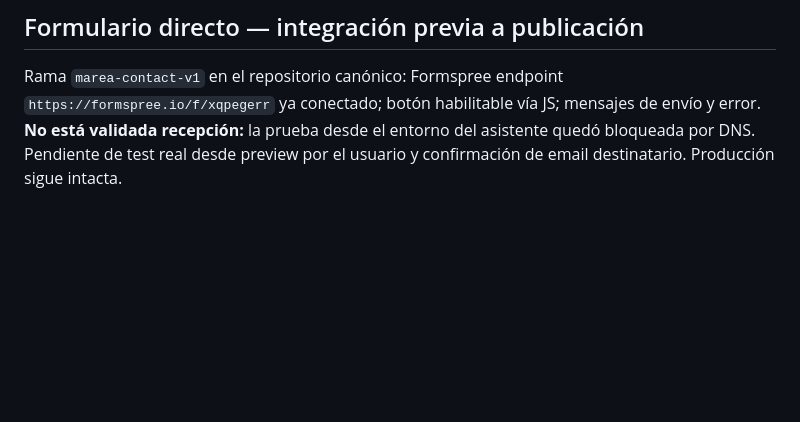
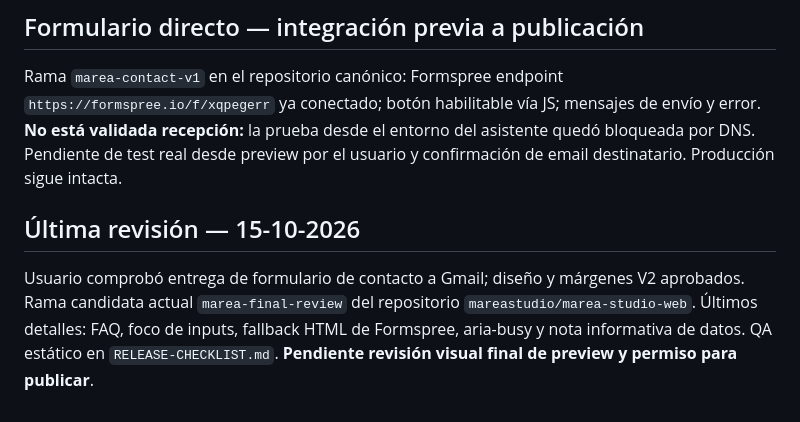
Before and after one commit to mareastudio/marea-studio-web, a Markdown page: project-canvas.md, the part around the change. GitHub-like rendering; blank space fills up the shorter version.

Commit message:
docs: registrar QA final y entrega confirmada del formulario

```diff
--- a/project-canvas.md
+++ b/project-canvas.md
@@ -47,3 +47,7 @@ El usuario confirmó que la versión más compacta de márgenes y espaciados **q
 ## Formulario directo — integración previa a publicación
 
 Rama `marea-contact-v1` en el repositorio canónico: Formspree endpoint `https://formspree.io/f/xqpegerr` ya conectado; botón habilitable vía JS; mensajes de envío y error. **No está validada recepción:** la prueba desde el entorno del asistente quedó bloqueada por DNS. Pendiente de test real desde preview por el usuario y confirmación de email destinatario. Producción sigue intacta.
+
+## Última revisión — 15-10-2026
+
+Usuario comprobó entrega de formulario de contacto a Gmail; diseño y márgenes V2 aprobados. Rama candidata actual `marea-final-review` del repositorio `mareastudio/marea-studio-web`. Últimos detalles: FAQ, foco de inputs, fallback HTML de Formspree, aria-busy y nota informativa de datos. QA estático en `RELEASE-CHECKLIST.md`. **Pendiente revisión visual final de preview y permiso para publicar**.
```
